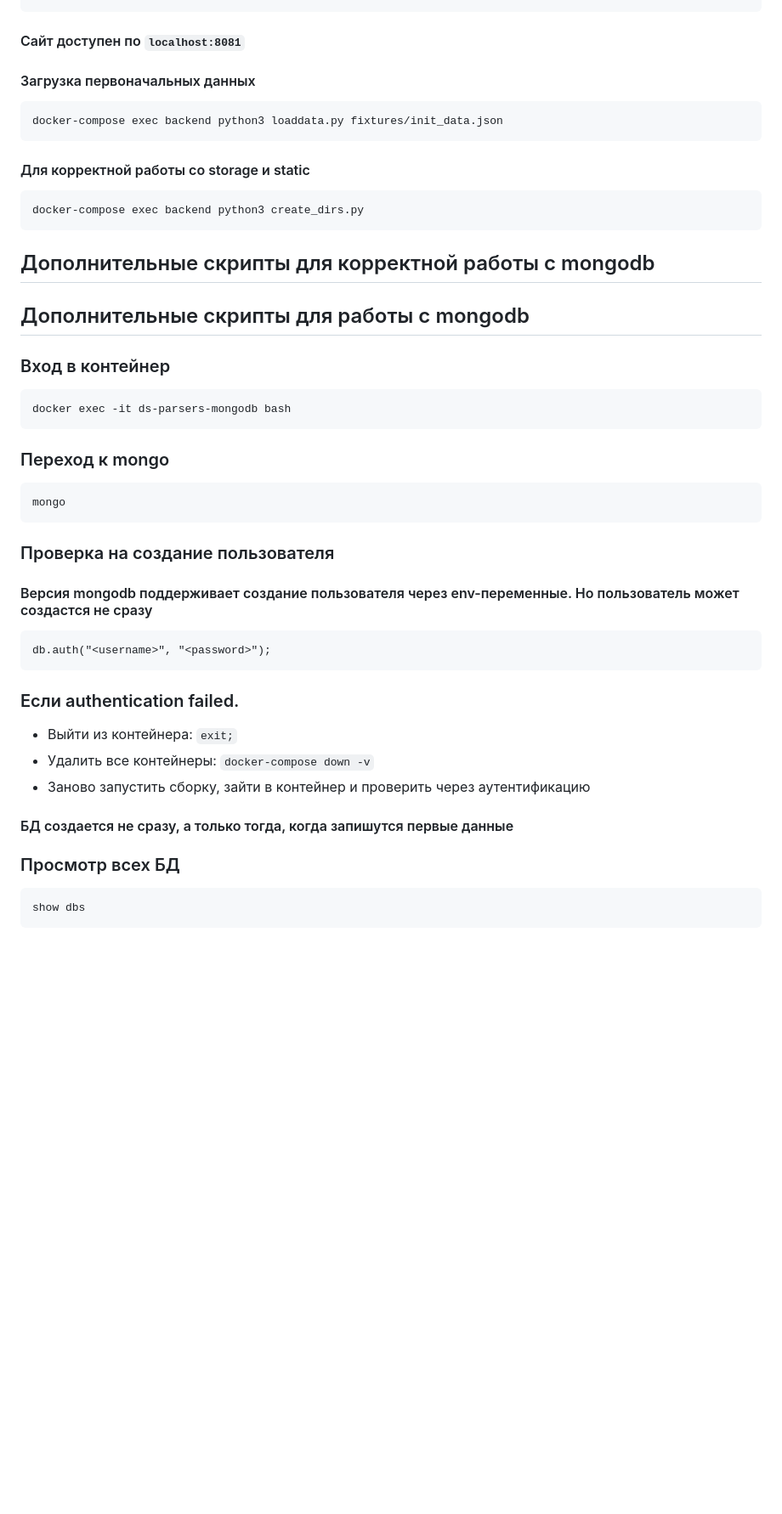
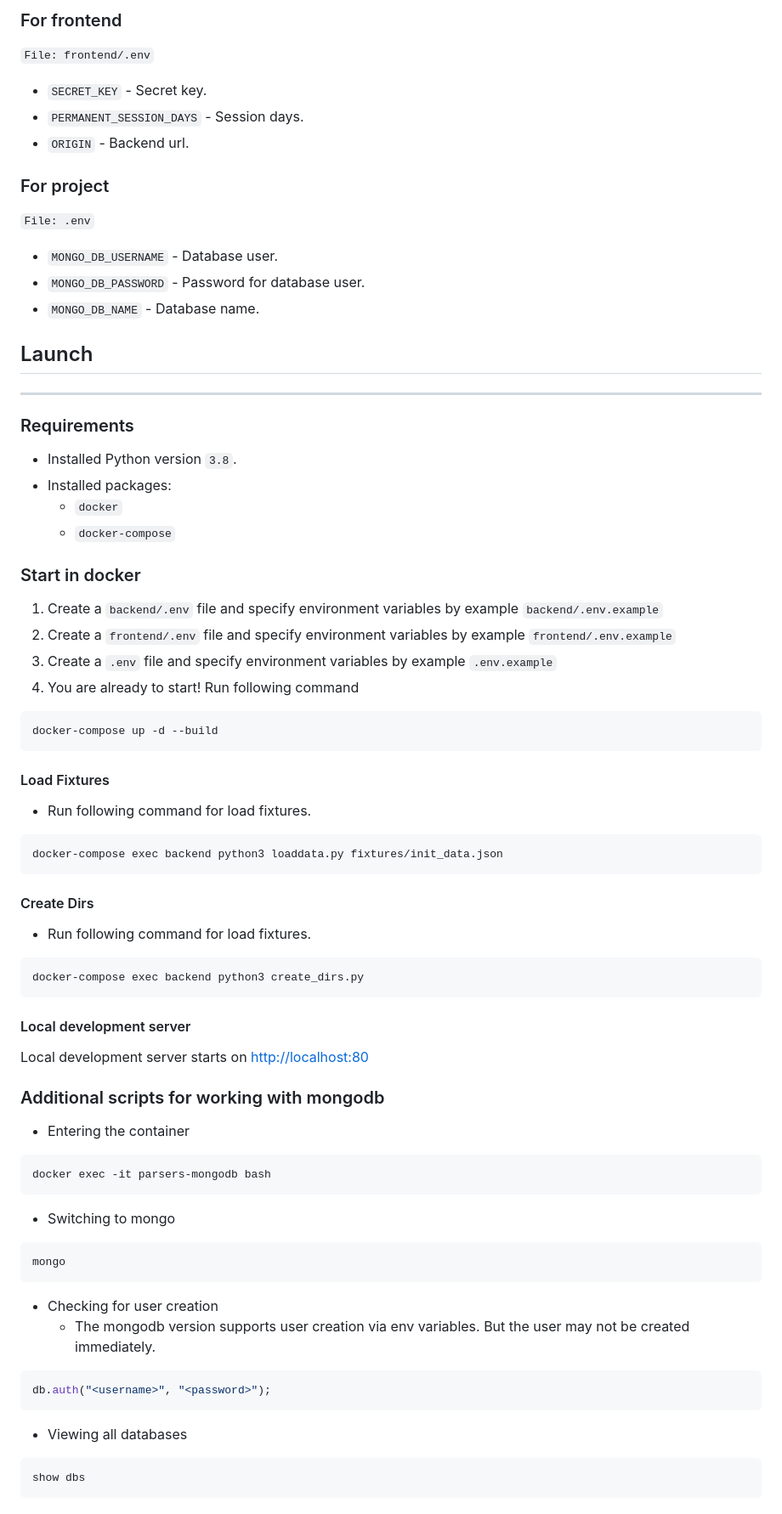
Before and after one commit to kirillpechurin/parsers, a Markdown page: README.md, the part around the change printed below. Shown: that part at 85% size. GitHub-like rendering; blank space fills up the shorter version.

````diff
--- a/README.md
+++ b/README.md
@@ -19,53 +97,74 @@ docker-compose --env-file .env.dev up -d --build
+### For frontend
+`File: frontend/.env`
+
+* `SECRET_KEY` - Secret key.
+* `PERMANENT_SESSION_DAYS` - Session days.
+* `ORIGIN` - Backend url.
+
+### For project
+`File: .env`
+
+* `MONGO_DB_USERNAME` - Database user.
+* `MONGO_DB_PASSWORD` - Password for database user.
+* `MONGO_DB_NAME` - Database name.
+
+
+## Launch
+___
+
+### Requirements
+* Installed Python version `3.8`.
+* Installed packages:
+  * `docker`
+  * `docker-compose`
+
+### Start in docker
+1. Create a `backend/.env` file and specify environment variables by example `backend/.env.example`
+2. Create a `frontend/.env` file and specify environment variables by example `frontend/.env.example`
+3. Create a `.env` file and specify environment variables by example `.env.example`
+4. You are already to start!
+Run following command
+```shell
+docker-compose up -d --build
 ```
 
-#### Сайт доступен по `localhost:8081`
-
-#### Загрузка первоначальных данных
-
-```
+#### Load Fixtures
+- Run following command for load fixtures.
+```shell
 docker-compose exec backend python3 loaddata.py fixtures/init_data.json
 ```
 
-#### Для корректной работы со storage и static
-
-```
+#### Create Dirs
+- Run following command for load fixtures.
+```shell
 docker-compose exec backend python3 create_dirs.py
 ```
 
 
-## Дополнительные скрипты для корректной работы с mongodb
+#### Local development server
+Local development server starts on [http://localhost:80](http://localhost:80)
 
-## Дополнительные скрипты для работы с mongodb
 
-### Вход в контейнер
+### Additional scripts for working with mongodb
 
-```
-docker exec -it ds-parsers-mongodb bash
+- Entering the container
+```shell
+docker exec -it parsers-mongodb bash
 ```
 
-### Переход к mongo
-
-```
+- Switching to mongo
+```shell
 mongo
 ```
 
-### Проверка на создание пользователя
-#### Версия mongodb поддерживает создание пользователя через env-переменные. Но пользователь может создастся не сразу
-
-```
+- Checking for user creation
+  - The mongodb version supports user creation via env variables. But the user may not be created immediately.
+```shell
 db.auth("<username>", "<password>");
 ```
 
-### Если authentication failed.
-- Выйти из контейнера: `exit;`
-- Удалить все контейнеры: `docker-compose down -v`
-- Заново запустить сборку, зайти в контейнер и проверить через аутентификацию
-
-#### БД создается не сразу, а только тогда, когда запишутся первые данные
-
-### Просмотр всех БД
-
-```
+- Viewing all databases
+```shell
 show dbs
 ```
 
````
Also changed, not shown: other parts of README.md (+94 -54 lines).
